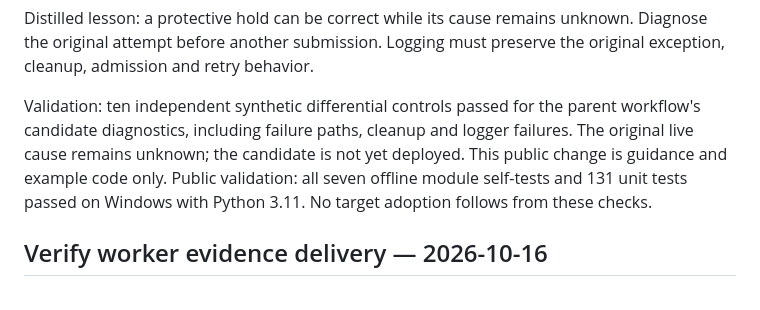
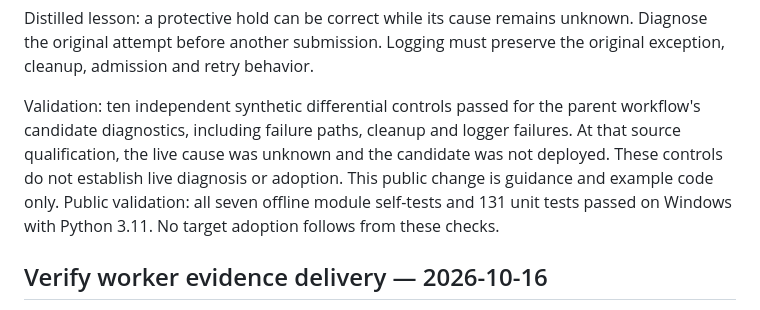
Before and after one commit to scruge1/lowvram-agentic-harness, a Markdown page: UPGRADES.md, the part around the change. Rendered like a GitHub page.

Commit message:
docs: date diagnostic source qualification limits

```diff
--- a/UPGRADES.md
+++ b/UPGRADES.md
@@ -20,8 +20,9 @@ preserve the original exception, cleanup, admission and retry behavior.
 
 Validation: ten independent synthetic differential controls passed for the
 parent workflow's candidate diagnostics, including failure paths, cleanup and
-logger failures. The original live cause remains unknown; the candidate is not
-yet deployed. This public change is guidance and example code only.
+logger failures. At that source qualification, the live cause was unknown and
+the candidate was not deployed. These controls do not establish live diagnosis
+or adoption. This public change is guidance and example code only.
 Public validation: all seven offline module self-tests and 131 unit tests passed
 on Windows with Python 3.11. No target adoption follows from these checks.
 
```
